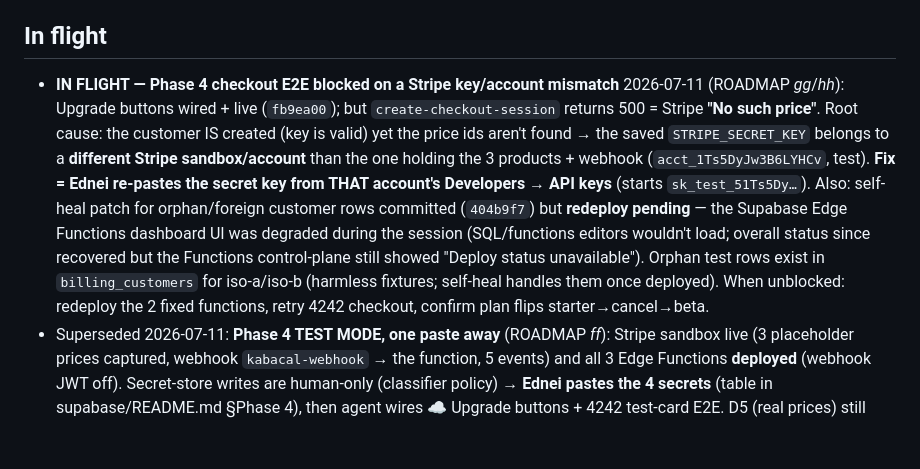
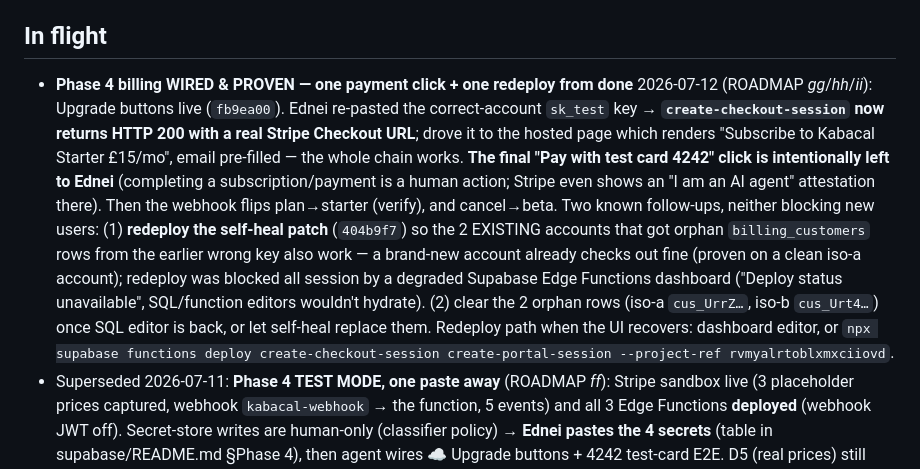
Before and after one commit to SpaceInvUK/kabacal, a Markdown page: STATUS.md, the part around the change. Rendered like a GitHub page; blank space fills up the shorter version.

```diff
--- a/STATUS.md
+++ b/STATUS.md
@@ -13,7 +13,7 @@ Last update: 2026-07-11 · repo at `7daeea5` + SaaS Phase 0 commit.
 
 ## In flight
 
-- **IN FLIGHT — Phase 4 checkout E2E blocked on a Stripe key/account mismatch** 2026-07-11 (ROADMAP *gg*/*hh*): Upgrade buttons wired + live (`fb9ea00`); but `create-checkout-session` returns 500 = Stripe **"No such price"**. Root cause: the customer IS created (key is valid) yet the price ids aren't found → the saved `STRIPE_SECRET_KEY` belongs to a **different Stripe sandbox/account** than the one holding the 3 products + webhook (`acct_1Ts5DyJw3B6LYHCv`, test). **Fix = Ednei re-pastes the secret key from THAT account's Developers → API keys** (starts `sk_test_51Ts5Dy…`). Also: self-heal patch for orphan/foreign customer rows committed (`404b9f7`) but **redeploy pending** — the Supabase Edge Functions dashboard UI was degraded during the session (SQL/functions editors wouldn't load; overall status since recovered but the Functions control-plane still showed "Deploy status unavailable"). Orphan test rows exist in `billing_customers` for iso-a/iso-b (harmless fixtures; self-heal handles them once deployed). When unblocked: redeploy the 2 fixed functions, retry 4242 checkout, confirm plan flips starter→cancel→beta.
+- **Phase 4 billing WIRED & PROVEN — one payment click + one redeploy from done** 2026-07-12 (ROADMAP *gg*/*hh*/*ii*): Upgrade buttons live (`fb9ea00`). Ednei re-pasted the correct-account `sk_test` key → **`create-checkout-session` now returns HTTP 200 with a real Stripe Checkout URL**; drove it to the hosted page which renders "Subscribe to Kabacal Starter £15/mo", email pre-filled — the whole chain works. **The final "Pay with test card 4242" click is intentionally left to Ednei** (completing a subscription/payment is a human action; Stripe even shows an "I am an AI agent" attestation there). Then the webhook flips plan→starter (verify), and cancel→beta. Two known follow-ups, neither blocking new users: (1) **redeploy the self-heal patch** (`404b9f7`) so the 2 EXISTING accounts that got orphan `billing_customers` rows from the earlier wrong key also work — a brand-new account already checks out fine (proven on a clean iso-a account); redeploy was blocked all session by a degraded Supabase Edge Functions dashboard ("Deploy status unavailable", SQL/function editors wouldn't hydrate). (2) clear the 2 orphan rows (iso-a `cus_UrrZ…`, iso-b `cus_Urt4…`) once SQL editor is back, or let self-heal replace them. Redeploy path when the UI recovers: dashboard editor, or `npx supabase functions deploy create-checkout-session create-portal-session --project-ref rvmyalrtoblxmxciiovd`.
 - Superseded 2026-07-11: **Phase 4 TEST MODE, one paste away** (ROADMAP *ff*): Stripe sandbox live (3 placeholder prices captured, webhook `kabacal-webhook` → the function, 5 events) and all 3 Edge Functions **deployed** (webhook JWT off). Secret-store writes are human-only (classifier policy) → **Ednei pastes the 4 secrets** (table in supabase/README.md §Phase 4), then agent wires ☁ Upgrade buttons + 4242 test-card E2E. D5 (real prices) still open — placeholders £15/£29/£59.
 - Superseded 2026-07-11: **SaaS Phase 4 (Stripe billing) PREPARED** (ROADMAP *ee*) — everything buildable without Ednei's Stripe account: migration 0002 applied to hosted (billing_customers/subscriptions, read-only RLS, webhook = only writer), 3 Edge Functions written in `supabase/functions/` (webhook signature-verified `verify_jwt=false`; checkout + portal OWNER-only with price allowlist + pinned CORS), app enforces `status='suspended'` (banner, saves blocked, reads allowed — verified in-app), isolation suite extended to **13 checks, all green vs hosted** (T10–T12 billing). Go-live = Ednei's ~30-min runbook in supabase/README.md (Stripe test account → prices → deploy → secrets → webhook) + D5 amounts; then the agent wires Upgrade buttons + test-card E2E.
 - Superseded 2026-07-11: **SaaS Phase 3 (workshop settings Push/Pull) LIVE (dark)** (ROADMAP *dd*): ☁ modal → "Workshop settings" section with ⇧ Push / ⇩ Pull (in-modal confirms). Raw localStorage strings of the 8 business keys (`kab_prices/pricecfg/custom_mats/company/tooldb/doorTpl/offcutTpl/tp_templates`) mirror into `account_settings.settings.keys`; `kab_seq` max-merges (never backwards; atomic RPC deferred until 2-member accounts); Pull reloads with the on-screen job carried via sessionStorage stash. E2E vs hosted green (push → diverge → pull restored company/prices, merged seq, carried job, toast shown). **Risk 3 is mitigated from the moment Ednei pushes his real settings once.** Flag-off pristine. Before beta invites: custom SMTP (unchanged).
```
Also changed, not shown: ROADMAP.md (+12 -0 lines).
